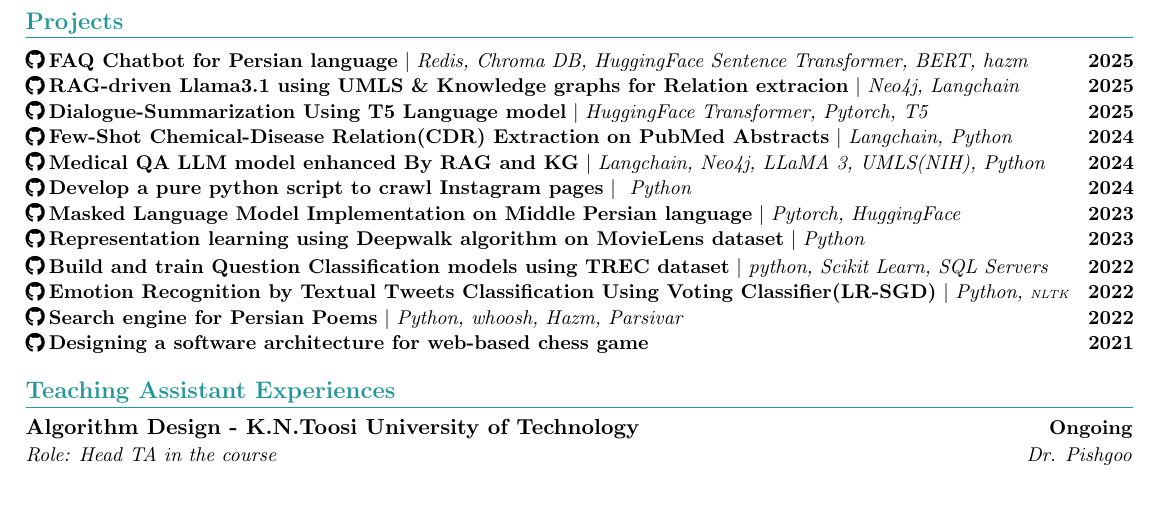
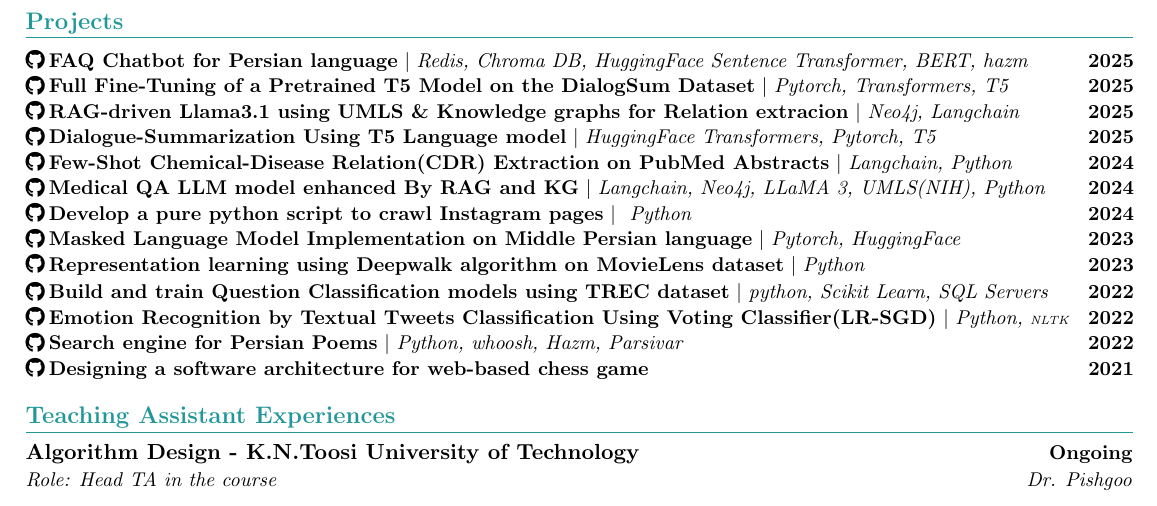
Before and after one commit to mahdi-khoshmaram/mahdi-khoshmaram.github.io, a LaTeX CV (cv/CV.tex): part of page 2 of 2, cut so that both start at the same text. Compiled offline with pdfLaTeX.

Commit message:
CV updated

```diff
--- a/cv/CV.tex
+++ b/cv/CV.tex
@@ -239,13 +239,17 @@
 	\resumeProjectHeading
 	{\textbf {\href{https://github.com/mahdi-khoshmaram/FaqChatbot}{\raisebox{-0.05\height}\faGithub \hspace{2pt}FAQ Chatbot for Persian language}} $|$ \emph{Redis, Chroma DB, HuggingFace Sentence Transformer, BERT, hazm}}{2025}
 	\vspace{-30pt}
+	%--------------------project0+1------------------
+	\resumeProjectHeading
+	{\textbf {\href{https://github.com/mahdi-khoshmaram/Full-FineTune-T5}{\raisebox{-0.05\height}\faGithub \hspace{2pt}Full Fine-Tuning of a Pretrained T5 Model on the DialogSum Dataset}} $|$ \emph{Pytorch, Transformers, T5}}{2025}
+	\vspace{-30pt}
 		%--------------------project1------------------
 	\resumeProjectHeading
 	{\textbf {\href{https://github.com/mahdi-khoshmaram/UMLS-for-LLMs-in-medical-domain}{\raisebox{-0.05\height}\faGithub \hspace{2pt}RAG-driven Llama3.1 using UMLS \& Knowledge graphs for Relation extracion}} $|$ \emph{Neo4j, Langchain}}{2025}
 	\vspace{-30pt}
 		%--------------------project2------------------
 	\resumeProjectHeading
-	{\textbf {\href{https://github.com/mahdi-khoshmaram/Dialogue-Summarization}{\raisebox{-0.05\height}\faGithub \hspace{2pt}Dialogue-Summarization Using T5 Language model}} $|$ \emph{HuggingFace Transformer, Pytorch, T5}}{2025}
+	{\textbf {\href{https://github.com/mahdi-khoshmaram/Dialogue-Summarization}{\raisebox{-0.05\height}\faGithub \hspace{2pt}Dialogue-Summarization Using T5 Language model}} $|$ \emph{HuggingFace Transformers, Pytorch, T5}}{2025}
 	\vspace{-30pt}
 	\resumeProjectHeading
 	{\textbf {\href{https://github.com/mahdi-khoshmaram/Chemial-Disease-Relation-Extraction}{\raisebox{-0.05\height}\faGithub \hspace{2pt}Few-Shot Chemical-Disease Relation(CDR) Extraction on PubMed Abstracts}} $|$ \emph{Langchain, Python}}{2024}
```
Also changed, not shown: cv/CV.pdf, 2 other files.
